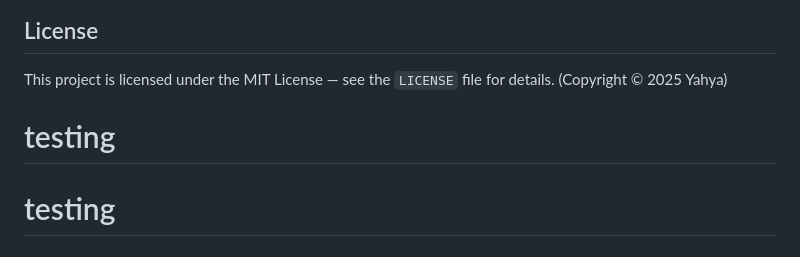
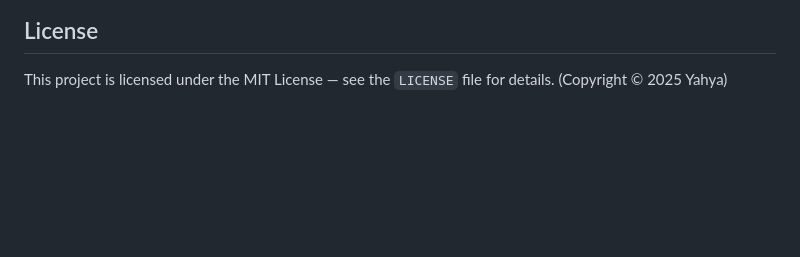
Before and after one commit to ya7xa/UNIVERSITY-AI, a Markdown page: README.md, the part around the change. GitHub-like rendering; blank space fills up the shorter version.

Commit message:
Clean up README by removing test comments
Removed commented-out testing lines from README.

```diff
--- a/README.md
+++ b/README.md
@@ -107,8 +107,3 @@ Do not forgot to run ollama.
 ## License
 
 This project is licensed under the MIT License — see the `LICENSE` file for details. (Copyright © 2025 Yahya)
-
-
-
-# testing
-# testing
```
